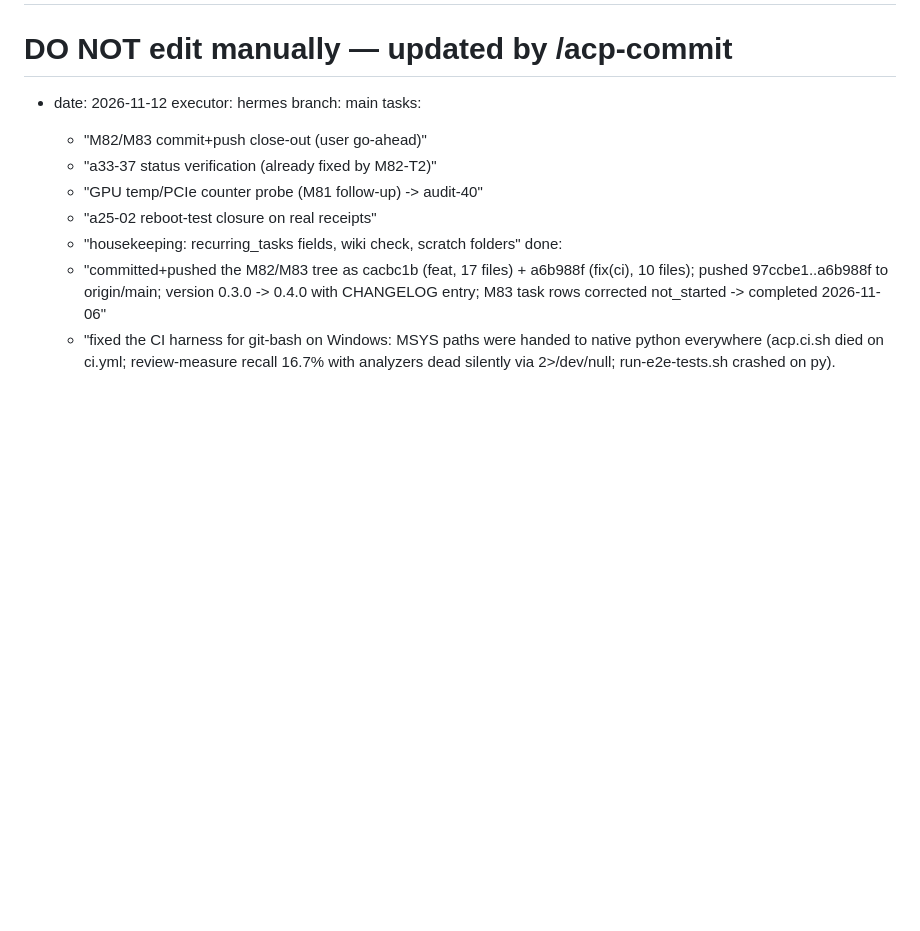
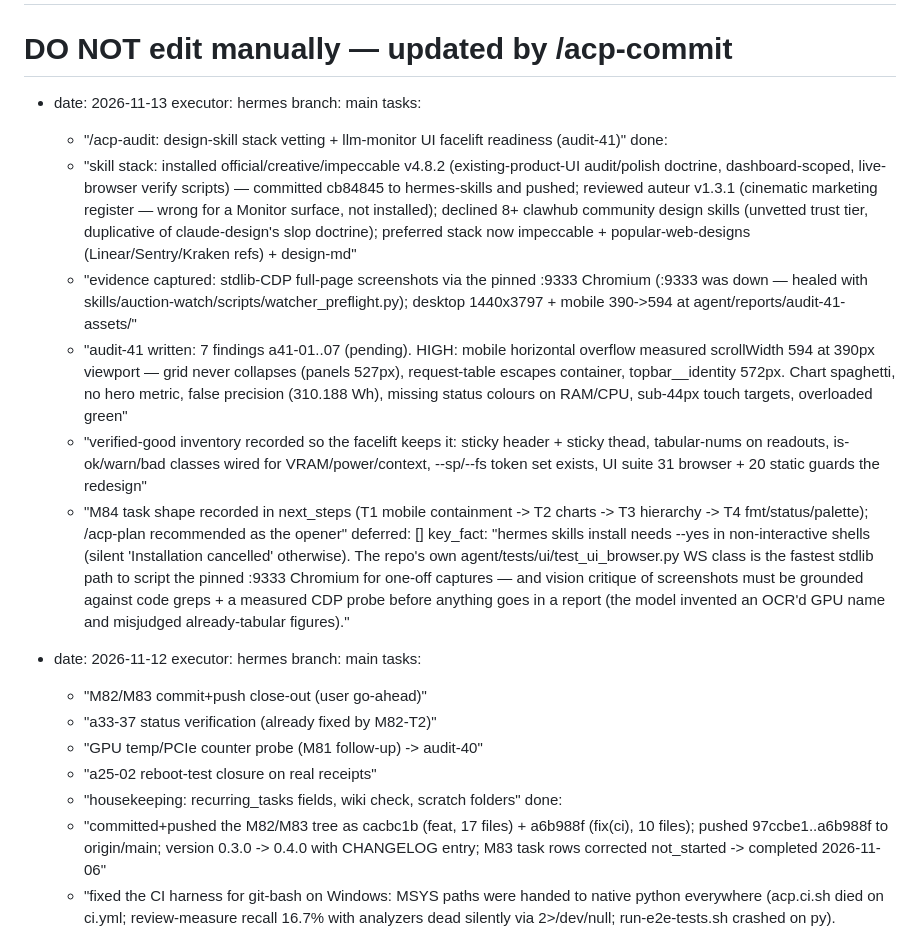
Before and after one commit to ssucipto/llm-monitor, a Markdown page: agent/memory/sessions.md, the part around the change. Rendered like a GitHub page; blank space fills up the shorter version.

Commit message:
chore(memory): session entry for audit-41 design stack + facelift readiness

```diff
--- a/agent/memory/sessions.md
+++ b/agent/memory/sessions.md
@@ -1,6 +1,20 @@
 # Session Memory
 # Format: YAML blocks, last 3 loaded per session, auto-compacted at 15 entries
 # DO NOT edit manually — updated by /acp-commit
+
+- date: 2026-11-13
+  executor: hermes
+  branch: main
+  tasks:
+    - "/acp-audit: design-skill stack vetting + llm-monitor UI facelift readiness (audit-41)"
+  done:
+    - "skill stack: installed official/creative/impeccable v4.8.2 (existing-product-UI audit/polish doctrine, dashboard-scoped, live-browser verify scripts) — committed cb84845 to hermes-skills and pushed; reviewed auteur v1.3.1 (cinematic marketing register — wrong for a Monitor surface, not installed); declined 8+ clawhub community design skills (unvetted trust tier, duplicative of claude-design's slop doctrine); preferred stack now impeccable + popular-web-designs (Linear/Sentry/Kraken refs) + design-md"
+    - "evidence captured: stdlib-CDP full-page screenshots via the pinned :9333 Chromium (:9333 was down — healed with skills/auction-watch/scripts/watcher_preflight.py); desktop 1440x3797 + mobile 390->594 at agent/reports/audit-41-assets/"
+    - "audit-41 written: 7 findings a41-01..07 (pending). HIGH: mobile horizontal overflow measured scrollWidth 594 at 390px viewport — grid never collapses (panels 527px), request-table escapes container, topbar__identity 572px. Chart spaghetti, no hero metric, false precision (310.188 Wh), missing status colours on RAM/CPU, sub-44px touch targets, overloaded green"
+    - "verified-good inventory recorded so the facelift keeps it: sticky header + sticky thead, tabular-nums on readouts, is-ok/warn/bad classes wired for VRAM/power/context, --sp/--fs token set exists, UI suite 31 browser + 20 static guards the redesign"
+    - "M84 task shape recorded in next_steps (T1 mobile containment -> T2 charts -> T3 hierarchy -> T4 fmt/status/palette); /acp-plan recommended as the opener"
+  deferred: []
+  key_fact: "hermes skills install needs --yes in non-interactive shells (silent 'Installation cancelled' otherwise). The repo's own agent/tests/ui/test_ui_browser.py WS class is the fastest stdlib path to script the pinned :9333 Chromium for one-off captures — and vision critique of screenshots must be grounded against code greps + a measured CDP probe before anything goes in a report (the model invented an OCR'd GPU name and misjudged already-tabular figures)."
 
 - date: 2026-11-12
   executor: hermes
```
